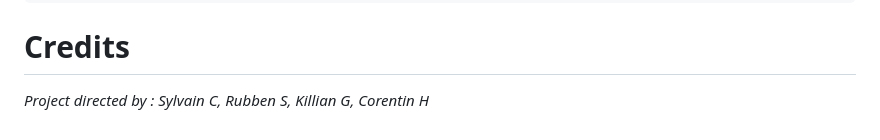
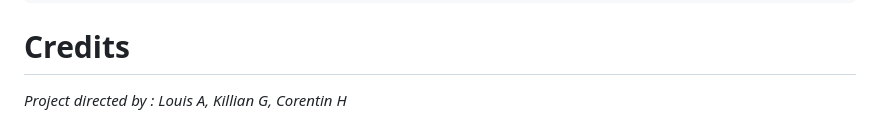
Before and after one commit to HarvoireC/B3-PullMeIn, a Markdown page: README.md, the part around the change. Rendered like a GitHub page.

Commit message:
modification du README

```diff
--- a/README.md
+++ b/README.md
@@ -106,4 +106,4 @@ Votre article sera refusé si il ne contient pas les éléments suivants, ou si
 
 # Credits
 
-_Project directed by : Sylvain C, Rubben S, Killian G, Corentin H_
+_Project directed by : Louis A, Killian G, Corentin H_
```
